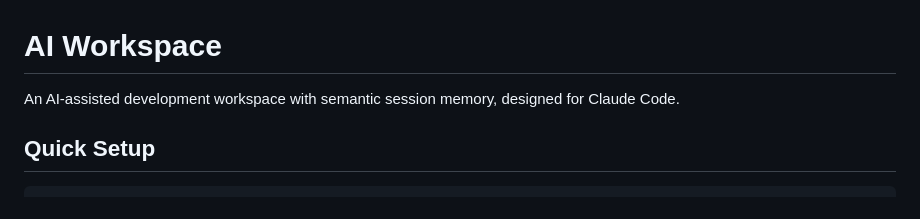
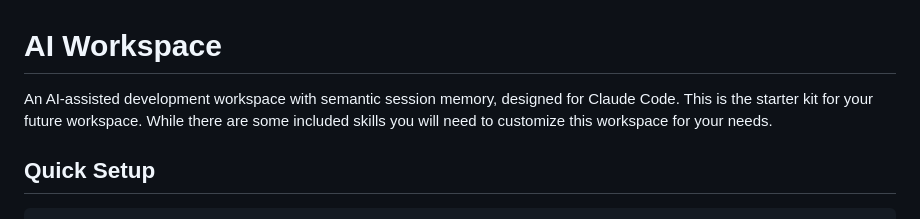
Before and after one commit to theJohnHarbison/starter-ai-workspace, a Markdown page: README.md, the part around the change. GitHub-like rendering.

```diff
--- a/README.md
+++ b/README.md
@@ -1,6 +1,6 @@
 # AI Workspace
 
-An AI-assisted development workspace with semantic session memory, designed for Claude Code.
+An AI-assisted development workspace with semantic session memory, designed for Claude Code. This is the starter kit for your future workspace. While there are some included skills you will need to customize this workspace for your needs.
 
 ## Quick Setup
 
```
